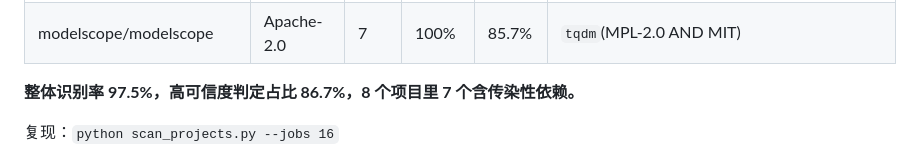
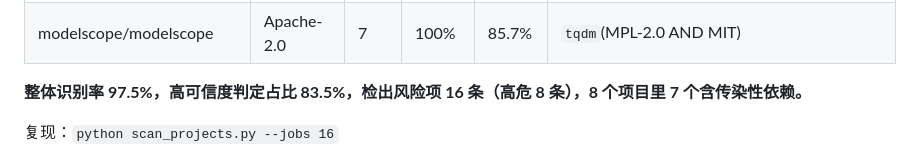
Before and after one commit to ank678code/open-source-license-audit, a Markdown page: README.md, the part around the change. Rendered like a GitHub page.

Commit message:
fix(docs): 修正高可信占比笔误 86.7% -> 83.5%
上一提交 d8f65bc 的 commit 消息将高可信判定占比误写为 86.7%，
正确值以 scan_summary.json 为准：识别率 97.5%、高可信 83.5%、
风险项 16 条（高危 8 条）。README 正文同步修正。

```diff
--- a/README.md
+++ b/README.md
@@ -44,7 +44,7 @@
 | deepset-ai/haystack | Apache-2.0 | 18 | 100% | 88.9% | `tqdm`(MPL-2.0 AND MIT) |
 | modelscope/modelscope | Apache-2.0 | 7 | 100% | 85.7% | `tqdm`(MPL-2.0 AND MIT) |
 
-**整体识别率 97.5%，高可信度判定占比 86.7%，8 个项目里 7 个含传染性依赖。**
+**整体识别率 97.5%，高可信度判定占比 83.5%，检出风险项 16 条（高危 8 条），8 个项目里 7 个含传染性依赖。**
 
 复现：`python scan_projects.py --jobs 16`
 
```
